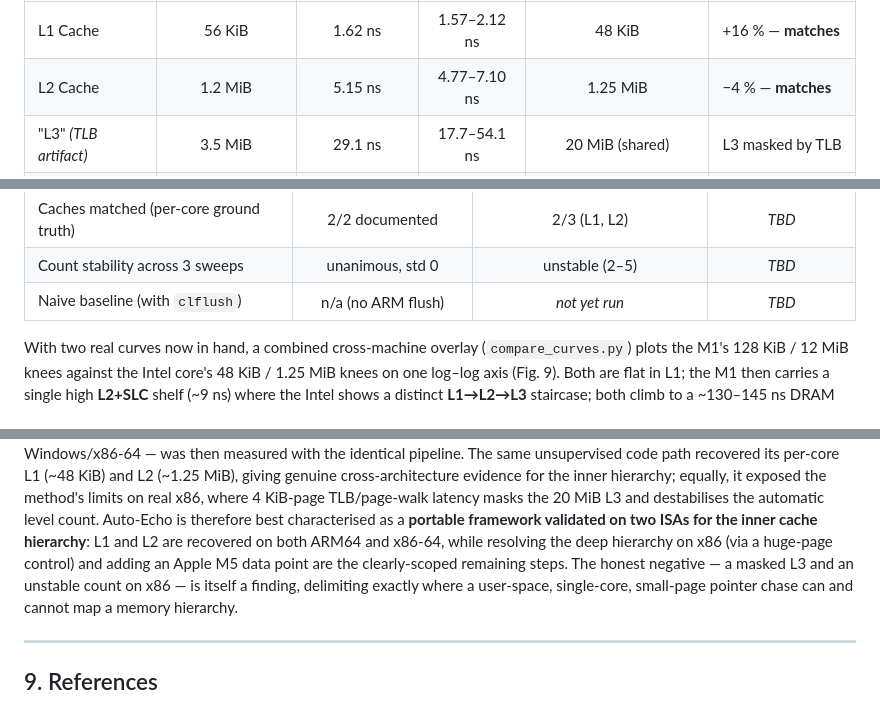
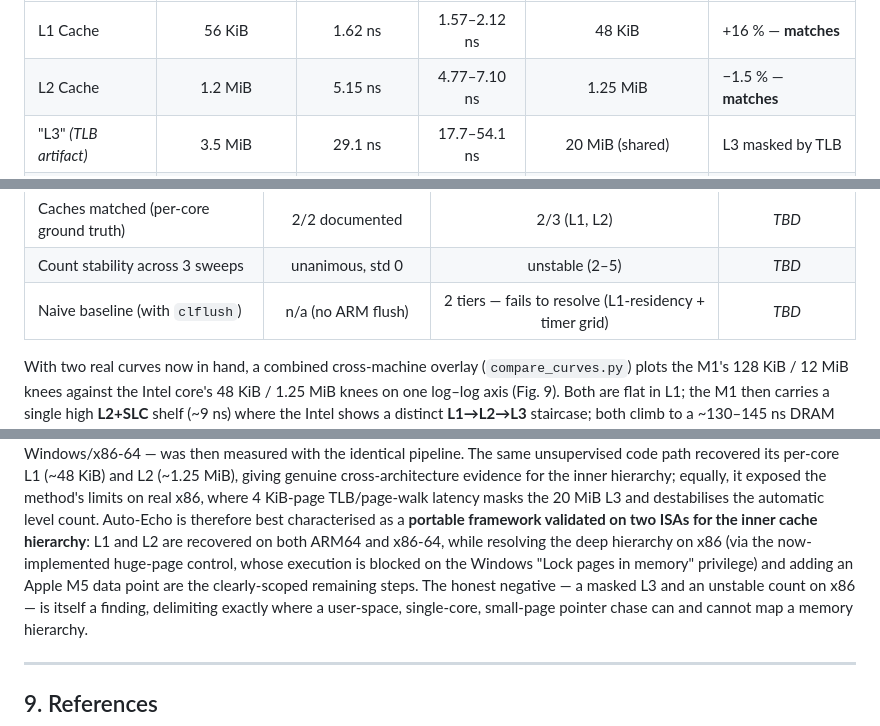
Before and after one commit to singhharsh199/Auto-Echo, a Markdown page: docs/Draft_Dissertation.md, 3 parts joined by grey strips. Rendered like a GitHub page.

```diff
--- a/docs/Draft_Dissertation.md
+++ b/docs/Draft_Dissertation.md
@@ -444,7 +446,7 @@ performance core; representative sweep, `--runs 3 --max-mb 64`).**
 | Level | Detected capacity | Median latency | p5–p95 | Documented (per P-core) | Note |
 | :--- | :---: | :---: | :---: | :---: | :--- |
 | L1 Cache | 56 KiB | 1.62 ns | 1.57–2.12 ns | 48 KiB | +16 % — **matches** |
-| L2 Cache | 1.2 MiB | 5.15 ns | 4.77–7.10 ns | 1.25 MiB | −4 % — **matches** |
+| L2 Cache | 1.2 MiB | 5.15 ns | 4.77–7.10 ns | 1.25 MiB | −1.5 % — **matches** |
 | "L3" *(TLB artifact)* | 3.5 MiB | 29.1 ns | 17.7–54.1 ns | 20 MiB (shared) | L3 masked by TLB |
 | DRAM | — | 143.5 ns | 105–153 ns | — | DRAM + page-walk |
 
@@ -561,7 +568,7 @@ effects the synthetic x86 profile omits and should be read in preference to it.*
 | Levels resolved (automatic) | 3 (L1 / L2+SLC / DRAM) | L1 + L2 (stable); L3 masked by TLB | *TBD* |
 | Caches matched (per-core ground truth) | 2/2 documented | 2/3 (L1, L2) | *TBD* |
 | Count stability across 3 sweeps | unanimous, std 0 | unstable (2–5) | *TBD* |
-| Naive baseline (with `clflush`) | n/a (no ARM flush) | *not yet run* | *TBD* |
+| Naive baseline (with `clflush`) | n/a (no ARM flush) | 2 tiers — fails to resolve (L1-residency + timer grid) | *TBD* |
 
 With two real curves now in hand, a combined cross-machine overlay
 (`compare_curves.py`) plots the M1's 128 KiB / 12 MiB knees against the Intel
@@ -735,8 +747,9 @@ x86, where 4 KiB-page TLB/page-walk latency masks the 20 MiB L3 and destabilises
 the automatic level count. Auto-Echo is therefore best characterised as a
 **portable framework validated on two ISAs for the inner cache hierarchy**: L1 and
 L2 are recovered on both ARM64 and x86-64, while resolving the deep hierarchy on
-x86 (via a huge-page control) and adding an Apple M5 data point are the clearly-scoped
-remaining steps. The honest negative — a masked L3 and an unstable count on x86 —
+x86 (via the now-implemented huge-page control, whose execution is blocked on the
+Windows "Lock pages in memory" privilege) and adding an Apple M5 data point are the
+clearly-scoped remaining steps. The honest negative — a masked L3 and an unstable count on x86 —
 is itself a finding, delimiting exactly where a user-space, single-core,
 small-page pointer chase can and cannot map a memory hierarchy.
 
```
Also changed, not shown: other parts of docs/Draft_Dissertation.md (+47 -35 lines), data/intel_i5_13450hx/validation_report.md (+20 -14 lines), data/compare_mountain.png, 12 other files.
